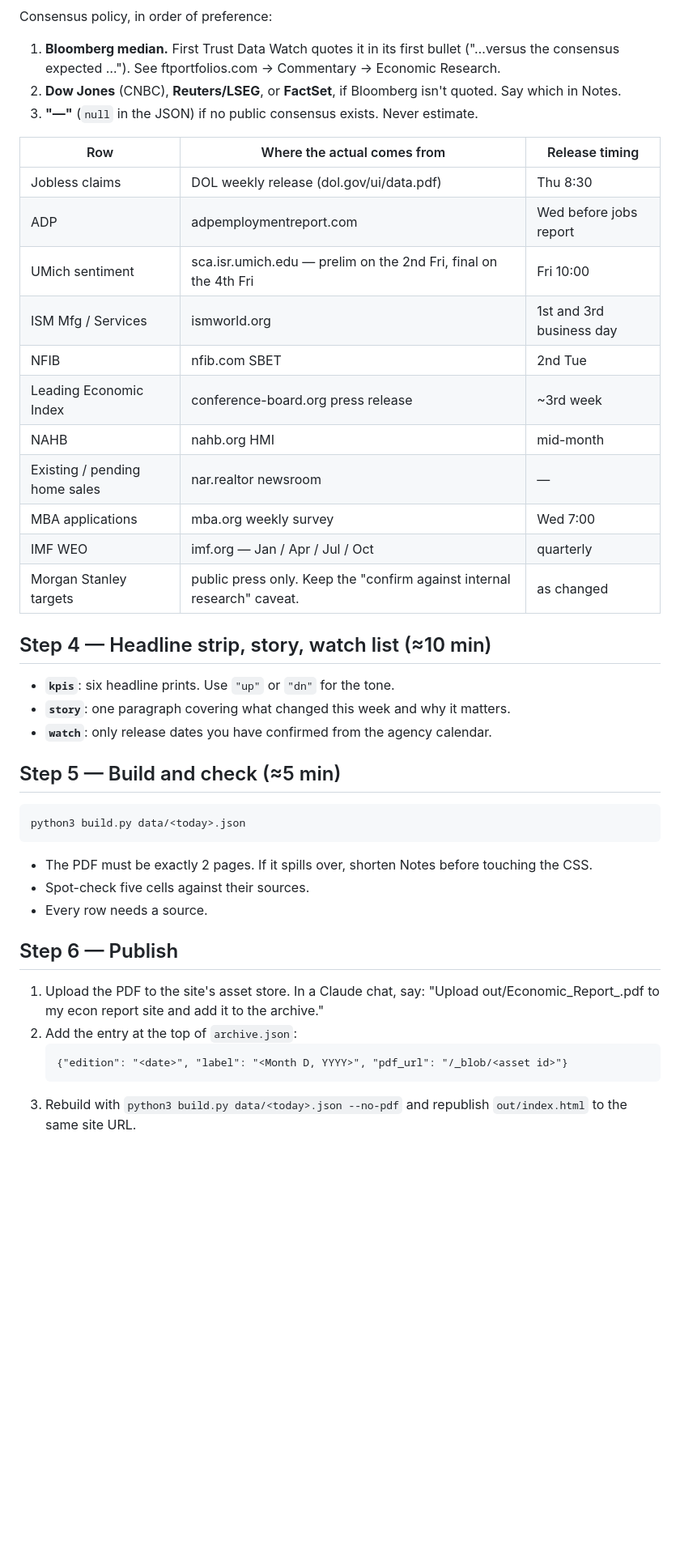
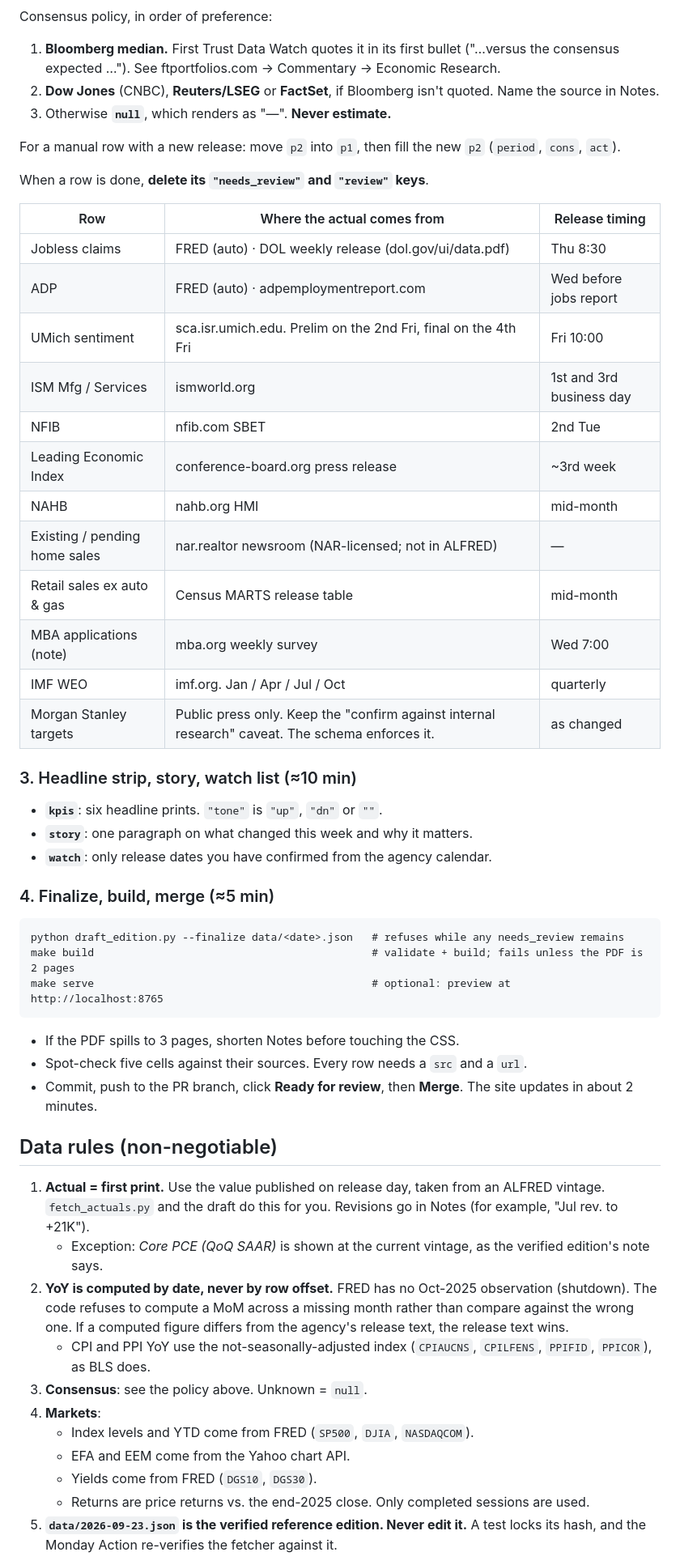
Before and after one commit to petergray04/econ-report, a Markdown page: RUNBOOK.md, the part around one of its changes. Shown at 81% size. Drawn GitHub-style; blank space fills up the shorter version.

Commit message:
Rewrite RUNBOOK for the PR-based Monday workflow; update CLAUDE.md state + checklist
Co-Authored-By: Claude Opus 5.5 <noreply@anthropic.com>

````diff
--- a/RUNBOOK.md
+++ b/RUNBOOK.md
@@ -42,46 +62,57 @@ Update `edition`, `edition_label` and `data_through`.
 
 Consensus policy, in order of preference:
 1. **Bloomberg median.** First Trust Data Watch quotes it in its first bullet ("…versus the consensus expected …"). See ftportfolios.com → Commentary → Economic Research.
-2. **Dow Jones** (CNBC), **Reuters/LSEG**, or **FactSet**, if Bloomberg isn't quoted. Say which in Notes.
-3. **"—"** (`null` in the JSON) if no public consensus exists. Never estimate.
+2. **Dow Jones** (CNBC), **Reuters/LSEG** or **FactSet**, if Bloomberg isn't quoted. Name the source in Notes.
+3. Otherwise **`null`**, which renders as "—". **Never estimate.**
+
+For a manual row with a new release: move `p2` into `p1`, then fill the new `p2` (`period`, `cons`, `act`).
+
+When a row is done, **delete its `"needs_review"` and `"review"` keys**.
 
 | Row | Where the actual comes from | Release timing |
 |---|---|---|
-| Jobless claims | DOL weekly release (dol.gov/ui/data.pdf) | Thu 8:30 |
-| ADP | adpemploymentreport.com | Wed before jobs report |
-| UMich sentiment | sca.isr.umich.edu — prelim on the 2nd Fri, final on the 4th Fri | Fri 10:00 |
+| Jobless claims | FRED (auto) · DOL weekly release (dol.gov/ui/data.pdf) | Thu 8:30 |
+| ADP | FRED (auto) · adpemploymentreport.com | Wed before jobs report |
+| UMich sentiment | sca.isr.umich.edu. Prelim on the 2nd Fri, final on the 4th Fri | Fri 10:00 |
 | ISM Mfg / Services | ismworld.org | 1st and 3rd business day |
 | NFIB | nfib.com SBET | 2nd Tue |
 | Leading Economic Index | conference-board.org press release | ~3rd week |
 | NAHB | nahb.org HMI | mid-month |
-| Existing / pending home sales | nar.realtor newsroom | — |
-| MBA applications | mba.org weekly survey | Wed 7:00 |
-| IMF WEO | imf.org — Jan / Apr / Jul / Oct | quarterly |
-| Morgan Stanley targets | public press only. Keep the "confirm against internal research" caveat. | as changed |
+| Existing / pending home sales | nar.realtor newsroom (NAR-licensed; not in ALFRED) | — |
+| Retail sales ex auto & gas | Census MARTS release table | mid-month |
+| MBA applications (note) | mba.org weekly survey | Wed 7:00 |
+| IMF WEO | imf.org. Jan / Apr / Jul / Oct | quarterly |
+| Morgan Stanley targets | Public press only. Keep the "confirm against internal research" caveat. The schema enforces it. | as changed |
 
-## Step 4 — Headline strip, story, watch list (≈10 min)
+### 3. Headline strip, story, watch list (≈10 min)
 
-- **`kpis`**: six headline prints. Use `"up"` or `"dn"` for the tone.
-- **`story`**: one paragraph covering what changed this week and why it matters.
+- **`kpis`**: six headline prints. `"tone"` is `"up"`, `"dn"` or `""`.
+- **`story`**: one paragraph on what changed this week and why it matters.
 - **`watch`**: only release dates you have confirmed from the agency calendar.
 
-## Step 5 — Build and check (≈5 min)
+### 4. Finalize, build, merge (≈5 min)
 
 ```
-python3 build.py data/<today>.json
+python draft_edition.py --finalize data/<date>.json   # refuses while any needs_review remains
+make build                                            # validate + build; fails unless the PDF is 2 pages
+make serve                                            # optional: preview at http://localhost:8765
 ```
 
-- The PDF must be exactly 2 pages. If it spills over, shorten Notes before touching the CSS.
-- Spot-check five cells against their sources.
-- Every row needs a source.
+- If the PDF spills to 3 pages, shorten Notes before touching the CSS.
+- Spot-check five cells against their sources. Every row needs a `src` and a `url`.
+- Commit, push to the PR branch, click **Ready for review**, then **Merge**. The site updates in about 2 minutes.
 
-## Step 6 — Publish
+## Data rules (non-negotiable)
 
-1. Upload the PDF to the site's asset store. In a Claude chat, say:
-   "Upload out/Economic_Report_<date>.pdf to my econ report site and add it to the archive."
-2. Add the entry at the top of `archive.json`:
-   ```
-   {"edition": "<date>", "label": "<Month D, YYYY>", "pdf_url": "/_blob/<asset id>"}
-   ```
-3. Rebuild with `python3 build.py data/<today>.json --no-pdf` and republish `out/index.html` to the same site URL.
+1. **Actual = first print.** Use the value published on release day, taken from an ALFRED vintage. `fetch_actuals.py` and the draft do this for you. Revisions go in Notes (for example, "Jul rev. to +21K").
+   - Exception: *Core PCE (QoQ SAAR)* is shown at the current vintage, as the verified edition's note says.
+2. **YoY is computed by date, never by row offset.** FRED has no Oct-2025 observation (shutdown). The code refuses to compute a MoM across a missing month rather than compare against the wrong one. If a computed figure differs from the agency's release text, the release text wins.
+   - CPI and PPI YoY use the not-seasonally-adjusted index (`CPIAUCNS`, `CPILFENS`, `PPIFID`, `PPICOR`), as BLS does.
+3. **Consensus**: see the policy above. Unknown = `null`.
+4. **Markets**:
+   - Index levels and YTD come from FRED (`SP500`, `DJIA`, `NASDAQCOM`).
+   - EFA and EEM come from the Yahoo chart API.
+   - Yields come from FRED (`DGS10`, `DGS30`).
+   - Returns are price returns vs. the end-2025 close. Only completed sessions are used.
+5. **`data/2026-09-23.json` is the verified reference edition. Never edit it.** A test locks its hash, and the Monday Action re-verifies the fetcher against it.
 
````
Also changed, not shown: other parts of RUNBOOK.md (+62 -24 lines), CLAUDE.md (+21 -19 lines).
